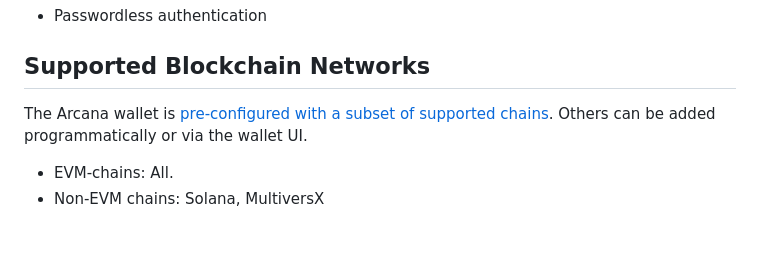
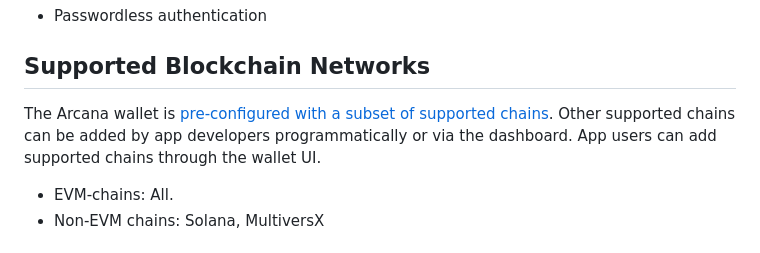
Before and after one commit to arcana-network/auth, a Markdown page: README.md, the part around the change. Rendered like a GitHub page.

```diff
--- a/README.md
+++ b/README.md
@@ -40,7 +40,7 @@ Auth SDK exposes the standard [Ethereum provider](https://eips.ethereum.org/EIPS
 
 ## Supported Blockchain Networks
 
-The Arcana wallet is [pre-configured with a subset of supported chains](https://docs.arcana.network/state-of-the-arcana-auth#supported-blockchains). Others can be added programmatically or via the wallet UI.
+The Arcana wallet is [pre-configured with a subset of supported chains](https://docs.arcana.network/state-of-the-arcana-auth#supported-blockchains). Other supported chains can be added by app developers programmatically or via the dashboard. App users can add supported chains through the wallet UI.
 
 - EVM-chains: All.
 - Non-EVM chains: Solana, MultiversX
```
